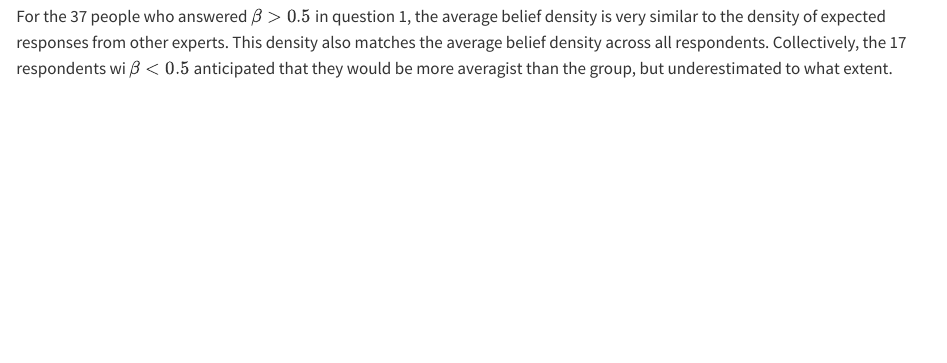
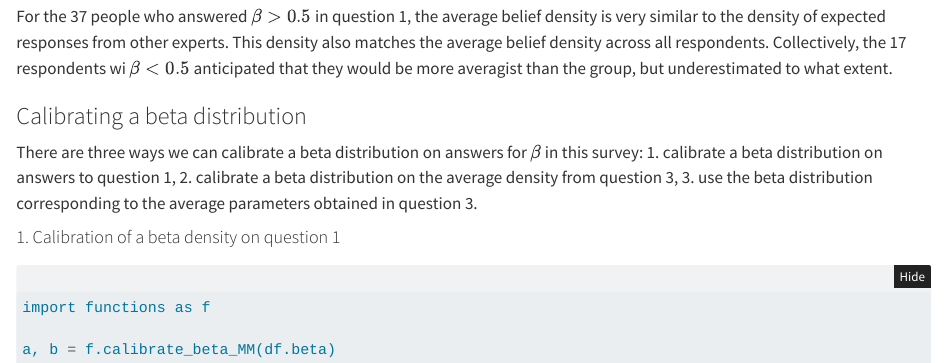
Before and after one commit to rturquier/ethically-robust, a Quarto document (survey-analysis.qmd): the page in a window 1100 px wide, from 6940 px down. Rendered offline with R 4.5, knitr and Pandoc in place of Quarto, with nearby package versions; the code chunks are not run, so their results and figures are left out; folded parts are opened.

Commit message:
⚖️  Calibrate beta parameters on question 1
Using the method of moments

````diff
--- a/survey-analysis.qmd
+++ b/survey-analysis.qmd
@@ -280,3 +280,18 @@ average_vs_totalist_chart
 ```
 
 For the 37 people who answered $\beta > 0.5$ in question 1, the average belief density is very similar to the density of expected responses from other experts. This density also matches the average belief density across all respondents. Collectively, the 17 respondents wi $\beta < 0.5$ anticipated that they would be more averagist than the group, but underestimated to what extent.
+
+### Calibrating a beta distribution
+There are three ways we can calibrate a beta distribution on answers for $\beta$ in this survey:
+1. calibrate a beta distribution on answers to question 1,
+2. calibrate a beta distribution on the average density from question 3,
+3. use the beta distribution corresponding to the average parameters obtained in question 3.
+
+#### 1. Calibration of a beta density on question 1
+
+
+```{python}
+import functions as f
+
+a, b = f.calibrate_beta_MM(df.beta)
+```
````
